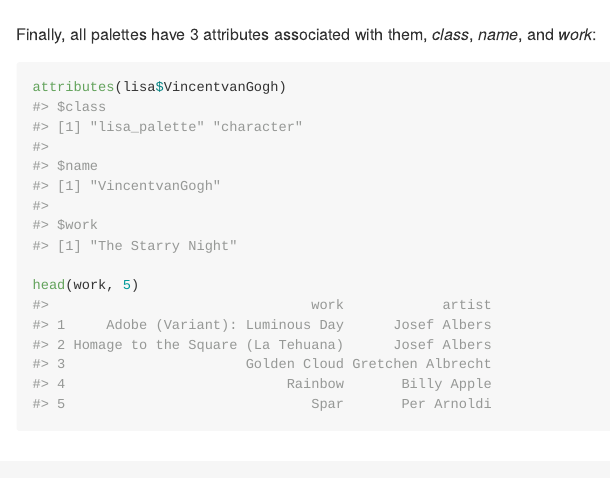
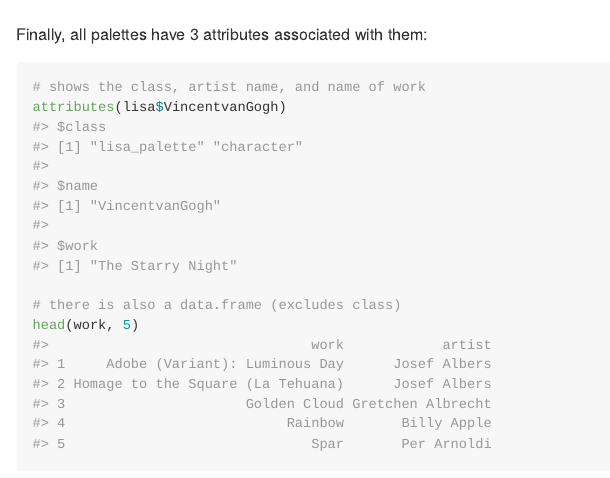
Before and after one commit to tylerlittlefield/lisa, an R Markdown document (README.Rmd): the page in a window 1100 px wide, from 770 px down. The pictures show the output file README.md that the author committed with the source, drawn offline in the style of GitHub; badge pictures from the web are left out.

Commit message:
update readme

````diff
--- a/README.Rmd
+++ b/README.Rmd
@@ -53,11 +53,13 @@ y <- lisa_palette("KatsushikaHokusai", n = 1000, "continuous")
 lapply(list(x, y), plot)
 ```
 
-Finally, all palettes have 3 attributes associated with them, _class_, _name_, and _work_:
+Finally, all palettes have 3 attributes associated with them:
 
 ```{r}
+# shows the class, artist name, and name of work
 attributes(lisa$VincentvanGogh)
 
+# there is also a data.frame (excludes class)
 head(work, 5)
 ```
 
````
Also changed, not shown: README.md.
